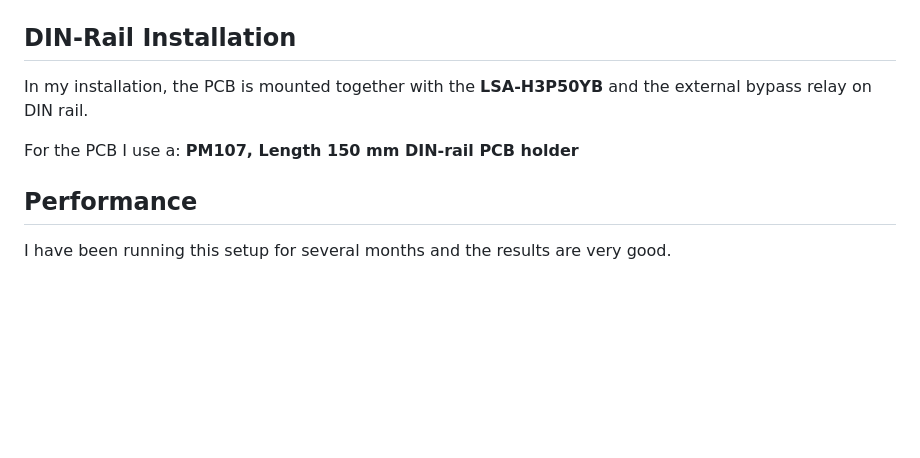
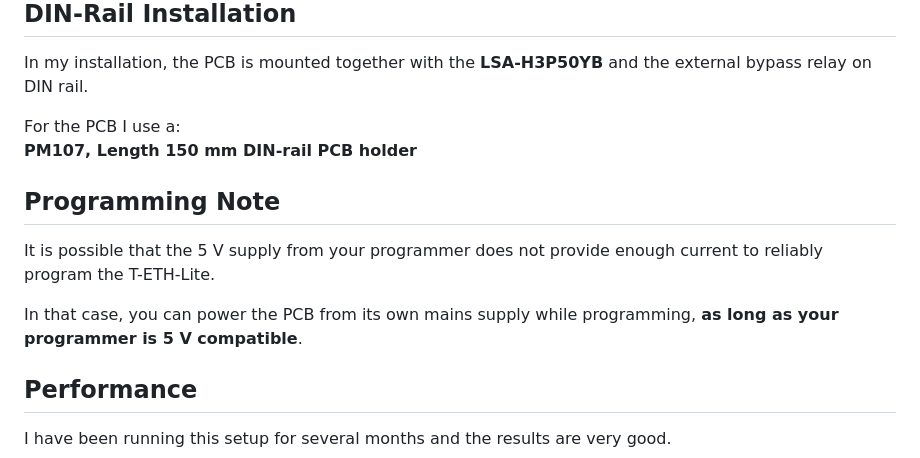
Before and after one commit to daanvdl/yasolr-pro-pcb, a Markdown page: readme.md, the part around one of its changes. Rendered like a GitHub page; blank space fills up the shorter version.

```diff
--- a/readme.md
+++ b/readme.md
@@ -83,6 +90,12 @@ In my installation, the PCB is mounted together with the **LSA-H3P50YB** and the
 For the PCB I use a:
 **PM107, Length 150 mm DIN-rail PCB holder**
 
+## Programming Note
+
+It is possible that the 5 V supply from your programmer does not provide enough current to reliably program the T-ETH-Lite.
+
+In that case, you can power the PCB from its own mains supply while programming, **as long as your programmer is 5 V compatible**.
+
 ## Performance
 
 I have been running this setup for several months and the results are very good.
```
Also changed, not shown: other parts of readme.md (+7 -0 lines), Images/pcb.png (added).
